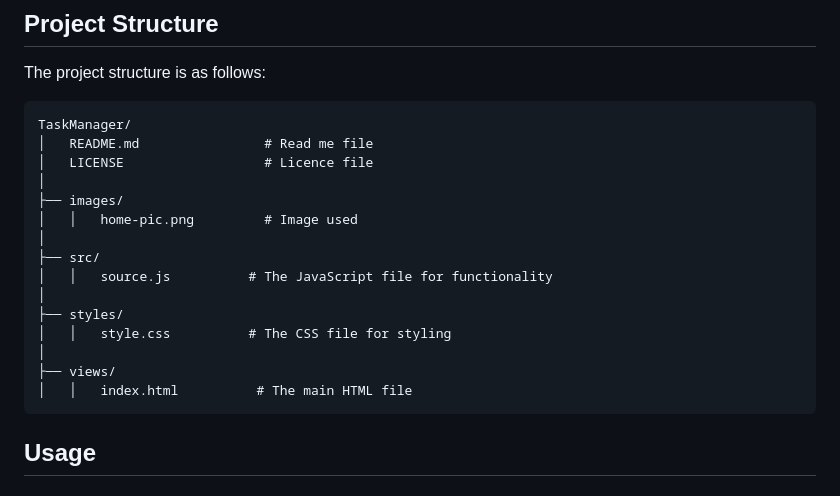
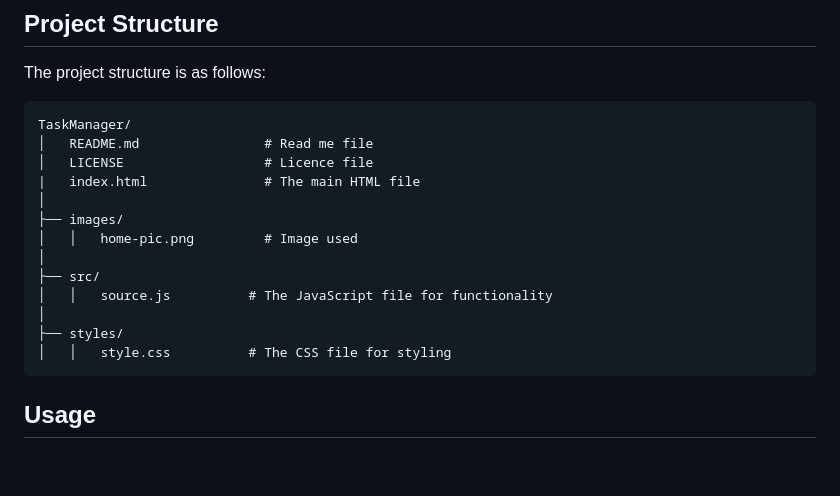
Before and after one commit to jiya9113/DoneHub, a Markdown page: README.md, the part around the change. GitHub-like rendering; blank space fills up the shorter version.

````diff
--- a/README.md
+++ b/README.md
@@ -35,6 +35,7 @@ The project structure is as follows:
 TaskManager/
 │   README.md                # Read me file
 │   LICENSE                  # Licence file
+|   index.html               # The main HTML file
 │
 ├── images/
 │   │   home-pic.png         # Image used
@@ -44,9 +45,6 @@ TaskManager/
 │
 ├── styles/
 │   │   style.css          # The CSS file for styling
-│
-├── views/
-│   │   index.html          # The main HTML file
 ```
 
 ## Usage
````
